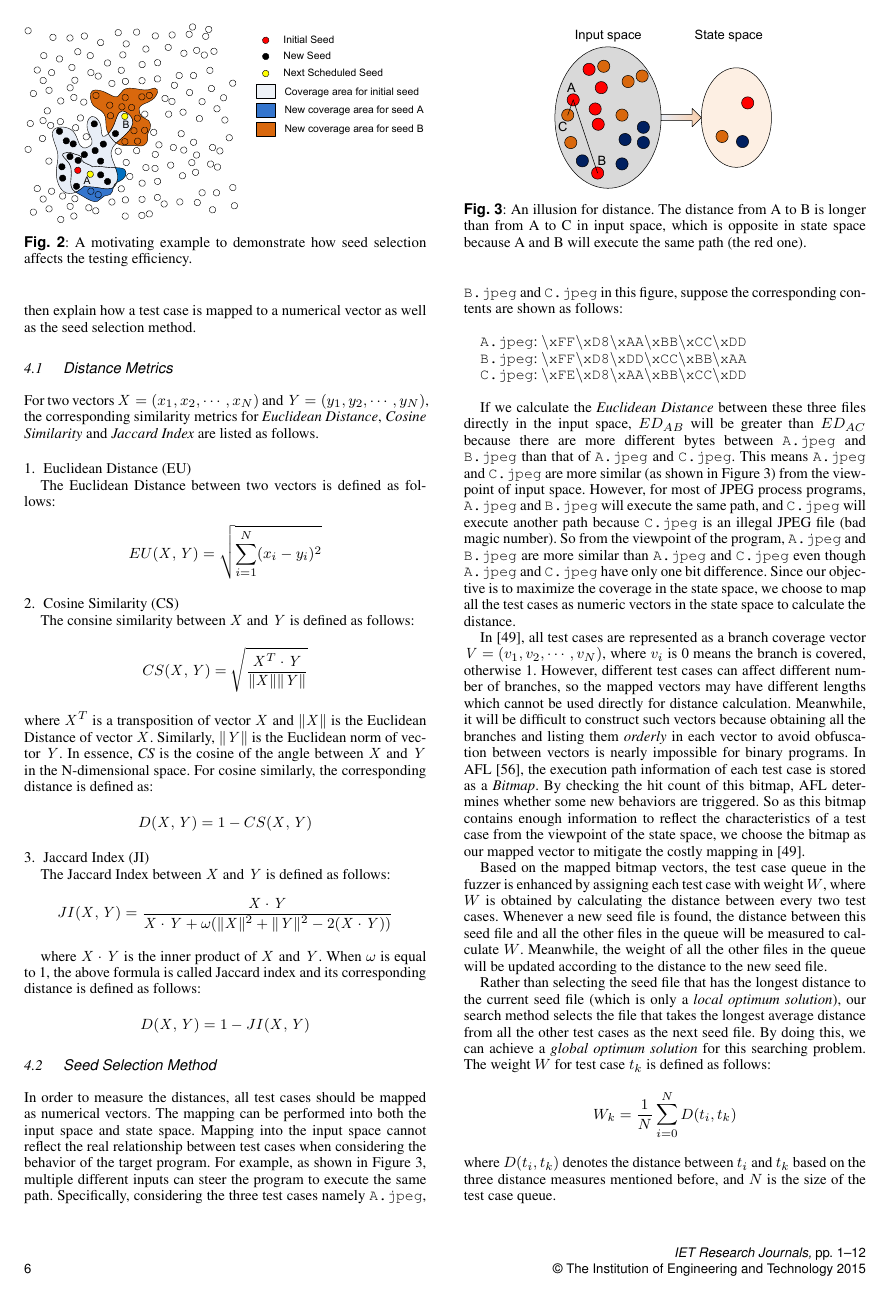
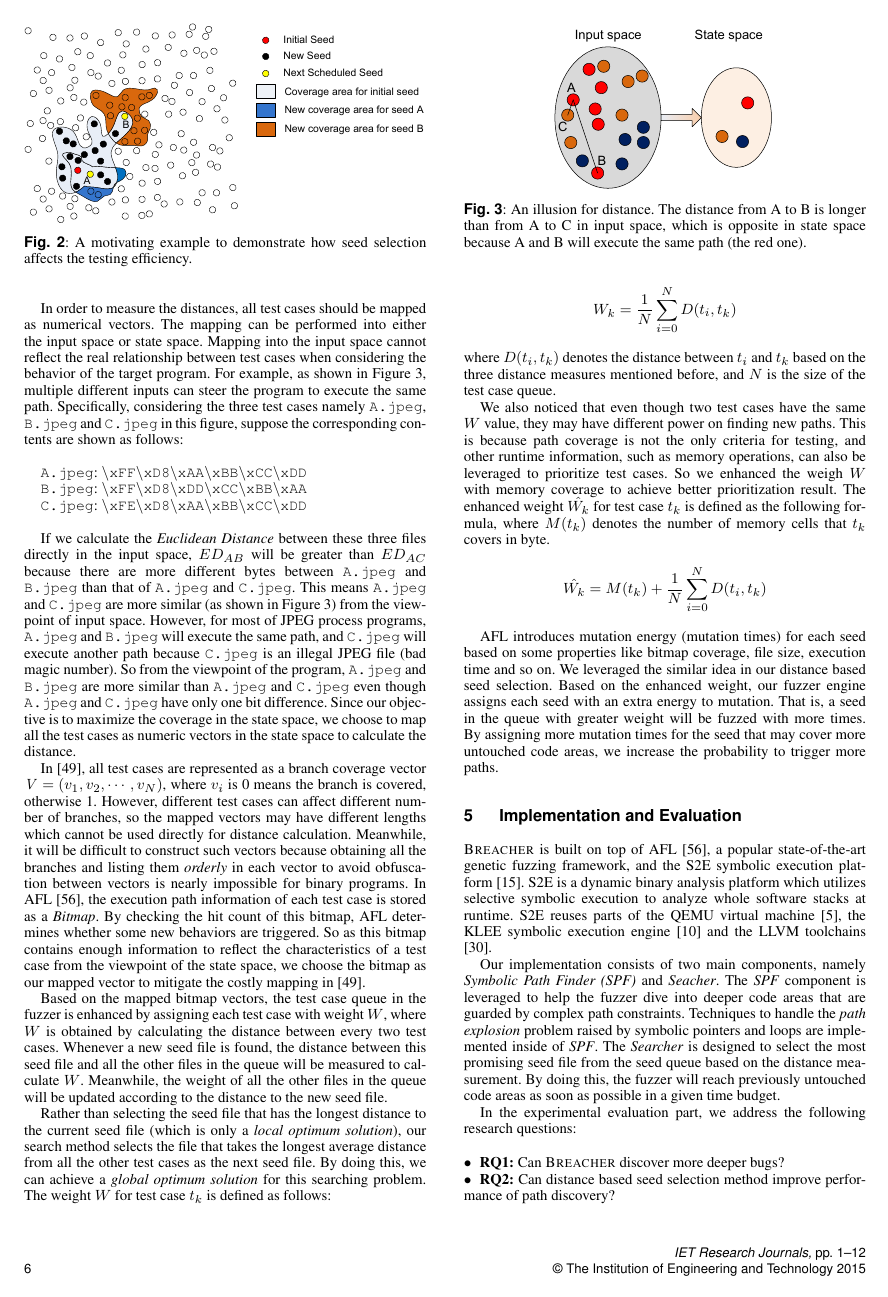
Before and after one commit to Epeius/beary, a LaTeX document (beary.tex, which reads seed-priority.tex): page 6 of 12. Compiled offline with pdfLaTeX.

Commit message:
Fixed 2: 2 & 3

```diff
--- a/seed-priority.tex
+++ b/seed-priority.tex
@@ -32,9 +32,9 @@ scheduled as the next seed.
 We investigate three popular distance measures, i.e., \textit{Euclidean Distance},
 \textit{Cosine Similarity} and \textit{Jaccard Index}, as the distance metrics
 for calculating the \textit{weight} value for each seed.
-In the following sections, we firstly review these three distance metrics
-and then explain how a test case is mapped to a numerical vector as well
-as the seed selection method.
+%In the following sections, we firstly review these three distance metrics
+%and then explain how a test case is mapped to a numerical vector as well
+%as the seed selection method.
 
 \begin{figure}[!t]
 \centering
@@ -42,65 +42,9 @@ as the seed selection method.
 \caption{A motivating example to demonstrate how seed selection
 	affects the testing efficiency.}\label{motivate-example}
 \end{figure}
-
-\subsection{Distance Metrics}
-For two vectors $\mathit{X} = (x_1, x_2, \cdots, x_N)$ and
-$\mathit{Y} = (y_1, y_2, \cdots, y_N)$, the corresponding similarity
-metrics for \textit{Euclidean Distance}, \textit{Cosine Similarity}
-and \textit{Jaccard Index} are listed as follows.
-
-\begin{enumerate}
-\item Euclidean Distance (EU)
-
-The Euclidean Distance between two vectors is defined as follows:
-\begin{center}
-$EU(\mathit{X}, \mathit{Y}) = \displaystyle \sqrt{\sum_{i=1}^{N} (x_i-y_i)^2}$
-\end{center}
-
-\item Cosine Similarity (CS)
-
-The consine similarity between $\mathit{X}$ and $\mathit{Y}$ is defined as follows:
-
-\begin{center}
-$CS(\mathit{X}, \mathit{Y}) = \displaystyle \sqrt{\frac{\mathit{X}^T
-		\cdot \mathit{Y}} {\| \mathit{X} \|\| \mathit{Y} \|}}$
-\end{center}
-where $\mathit{X}^T$ is a transposition of vector $\mathit{X}$ and
-$\| \mathit{X}\|$ is the Euclidean Distance of
-vector $\mathit{X}$. Similarly, $\|\mathit{Y}\|$ is the Euclidean
-norm of vector $\mathit{Y}$. In essence, \textit{CS} is the cosine of
-the angle between $\mathit{X}$ and $\mathit{Y}$ in the N-dimensional
-space. For cosine similarly, the corresponding distance is defined as:
-
-\begin{center}
-$D(\mathit{X},\mathit{Y}) = 1 - CS(\mathit{X},\mathit{Y})$
-\end{center}
-
-\item Jaccard Index (JI)
-
-The Jaccard Index between $\mathit{X}$ and $\mathit{Y}$ is defined as follows:
-
-\begin{center}
-$JI(\mathit{X}, \mathit{Y}) = \displaystyle \frac{\mathit{X} \cdot
-	\mathit{Y}}{\mathit{X} \cdot \mathit{Y}+\omega(\|\mathit{X}\|^2+
-	\|\mathit{Y}\|^2-2(\mathit{X} \cdot \mathit{Y}))}$
-\end{center}
-
-where $\mathit{X} \cdot \mathit{Y}$ is the inner product of
-$\mathit{X}$ and $\mathit{Y}$.
-When $\omega$ is equal to 1, the above formula is called Jaccard
-index and its corresponding distance is defined as follows:
-
-\begin{center}
-$D(\mathit{X},\mathit{Y}) = 1 - JI(\mathit{X},\mathit{Y})$
-\end{center}
-
-\end{enumerate}
-
-\subsection{Seed Selection Method}
 In order to measure the distances, all test cases should be mapped
 as numerical vectors.
-The mapping can be performed into both the input space and state space.
+The mapping can be performed into either the input space or state space.
 Mapping into the input space cannot reflect the real relationship between
 test cases when considering the behavior of the target program.
 For example, as shown in Figure~\ref{distance-illusion}, multiple different
@@ -196,3 +140,12 @@ denotes the number of memory cells that $t_k$ covers in byte.
 \begin{center}
 $\hat{W_k} = \displaystyle M(t_k) + \frac{1}{N} \sum_{i=0}^{N} D(t_i, t_k)$
 \end{center}
+
+AFL introduces mutation energy (mutation times) for each seed based
+on some properties like bitmap coverage, file size, execution time and so on.
+We leveraged the similar idea in our distance based seed selection.
+Based on the enhanced weight, our fuzzer engine assigns each seed with an extra
+energy to mutation. That is, a seed in the queue with greater weight will
+be fuzzed with more times. By assigning more mutation times for the seed that
+may cover more untouched code areas, we increase the probability to trigger
+more paths.
```
